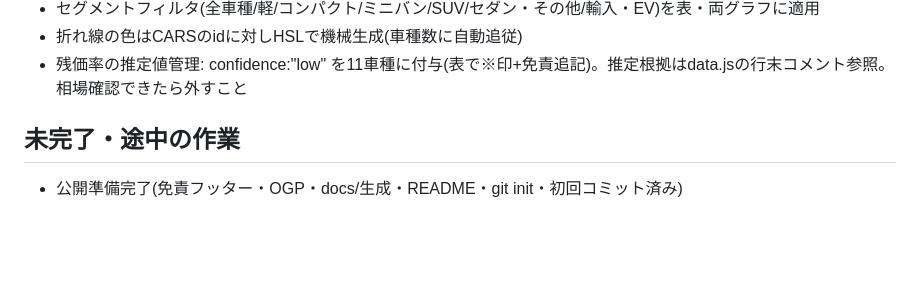
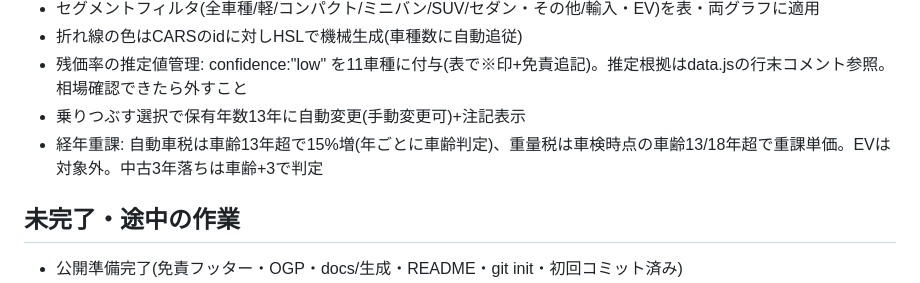
Before and after one commit to ll726/car-tco, a Markdown page: HANDOVER.md, the part around the change. GitHub-like rendering; blank space fills up the shorter version.

Commit message:
HANDOVER更新
Co-Authored-By: Claude Fable 5 <noreply@anthropic.com>

```diff
--- a/HANDOVER.md
+++ b/HANDOVER.md
@@ -23,6 +23,8 @@
 - セグメントフィルタ(全車種/軽/コンパクト/ミニバン/SUV/セダン・その他/輸入・EV)を表・両グラフに適用
 - 折れ線の色はCARSのidに対しHSLで機械生成(車種数に自動追従)
 - 残価率の推定値管理: confidence:"low" を11車種に付与(表で※印+免責追記)。推定根拠はdata.jsの行末コメント参照。相場確認できたら外すこと
+- 乗りつぶす選択で保有年数13年に自動変更(手動変更可)+注記表示
+- 経年重課: 自動車税は車齢13年超で15%増(年ごとに車齢判定)、重量税は車検時点の車齢13/18年超で重課単価。EVは対象外。中古3年落ちは車齢+3で判定
 
 ## 未完了・途中の作業
 - 公開準備完了(免責フッター・OGP・docs/生成・README・git init・初回コミット済み)
```
